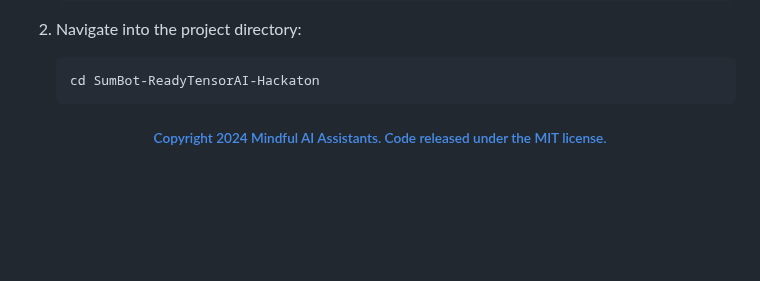
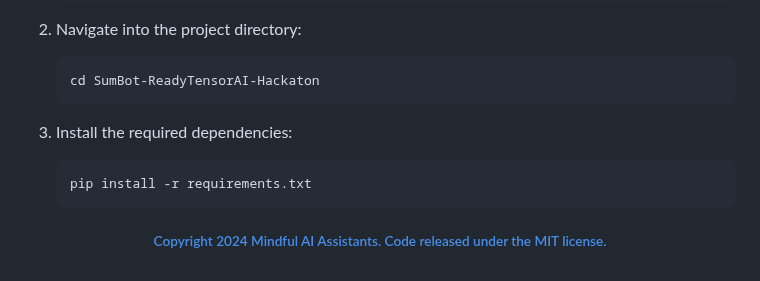
Before and after one commit to Mindful-AI-Assistants/SumBot, a Markdown page: README.md, the part around the change. Drawn GitHub-style; blank space fills up the shorter version.

Commit message:
Update README.md
Signed-off-by: Fabiana 🚀  Campanari <fabicampanari@gmail.com>

````diff
--- a/README.md
+++ b/README.md
@@ -136,6 +136,13 @@ To set up **SumBot FreeCode**, follow these steps:
    cd SumBot-ReadyTensorAI-Hackaton
    ```
 
+3. Install the required dependencies:
+   ```bash
+   pip install -r requirements.txt
+   ```
+
+
+
 
 
 
````
